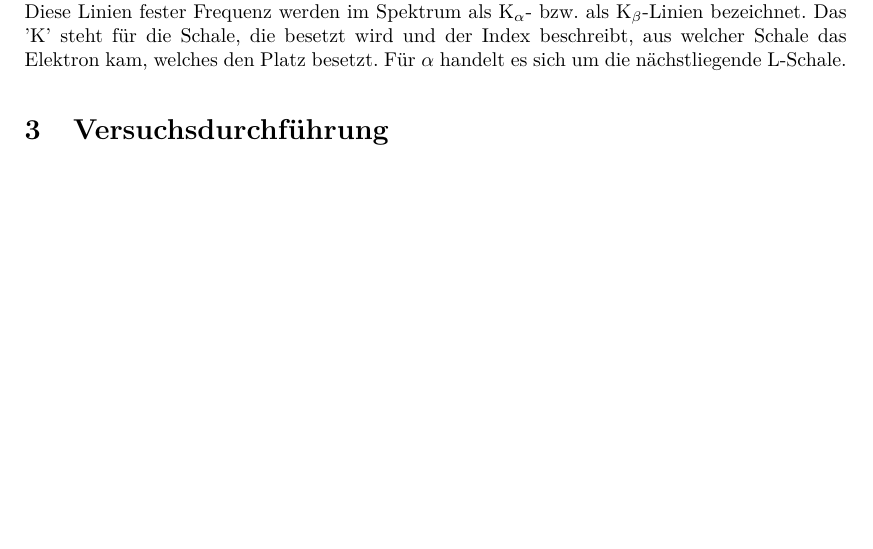
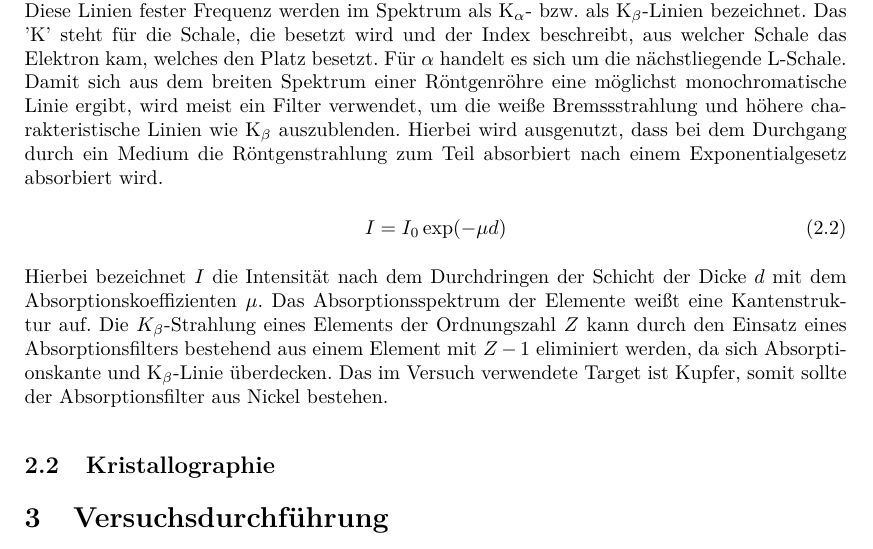
Before and after one commit to Tatze99/F-Praktikum, a LaTeX document (01-Debye-Sherrer-Verfahren/main.tex): part of page 3 of 4, cut so that both start at the same text, the shorter picture padded with empty space. Compiled offline with pdfLaTeX.

Commit message:
Grundlagen: Röntgenstrahlen 2

```diff
--- a/01-Debye-Sherrer-Verfahren/main.tex
+++ b/01-Debye-Sherrer-Verfahren/main.tex
@@ -80,7 +80,15 @@ Beim Aufschlagen auf die Anode werden die Elektronen abgebremst und strahlen Ene
 \end{align}
 Allerdings wird ein großer Teil der kinetischen Energie in Wärme umgesetzt, sodass die Anode gekühlt werden muss. Der schematische Aufbau einer Röntgenröhre ist in Abbildung \ref{fig:Roentgenroehre} dargestellt.\\
 Das Emissionsspektrum der Anode wird durch ihr Material und der Beschleunigungsspannung der Röntgenröhre bestimmt und setzt sich aus zwei Komponenten zusammen.\\
-Die erste Komponente wird \glqq{}weiße Röntgenstrahlung\grqq{} genannt und erscheint allein durch das Abbremsen der Elektronen in der Oberflächenschicht des Targets. Die zweite Komponente bildet die charakteristische Röntgenstrahlung, die normalerweise aus zwei Linien besteht. Hier geschehen Übergänge zwischen den inneren Schalen der Atome des Targets. Gewöhnlich sind die Schalen vollständig mit Elektronen besetzt, jedoch können die hochenergetischen, eingeschossenen Elektronen die gebundenen Elektronen herausschlagen und dort freie Energieniveaus erzeugen. In diese können anschließend Elektronen höherer Niveaus unter Photonenemission übergehen. Diese Linien fester Frequenz werden im Spektrum als K$_\alpha$- bzw. als K$_\beta$-Linien bezeichnet. Das 'K' steht für die Schale, die besetzt wird und der Index beschreibt, aus welcher Schale das Elektron kam, welches den Platz besetzt. Für $\alpha$ handelt es sich um die nächstliegende L-Schale.
+Die erste Komponente wird \glqq{}weiße Röntgenstrahlung\grqq{} genannt und erscheint allein durch das Abbremsen der Elektronen in der Oberflächenschicht des Targets. Die zweite Komponente bildet die charakteristische Röntgenstrahlung, die normalerweise aus zwei Linien besteht. Hier geschehen Übergänge zwischen den inneren Schalen der Atome des Targets. Gewöhnlich sind die Schalen vollständig mit Elektronen besetzt, jedoch können die hochenergetischen, eingeschossenen Elektronen die gebundenen Elektronen herausschlagen und dort freie Energieniveaus erzeugen. In diese können anschließend Elektronen höherer Niveaus unter Photonenemission übergehen. Diese Linien fester Frequenz werden im Spektrum als K$_\alpha$- bzw. als K$_\beta$-Linien bezeichnet. Das 'K' steht für die Schale, die besetzt wird und der Index beschreibt, aus welcher Schale das Elektron kam, welches den Platz besetzt. Für $\alpha$ handelt es sich um die nächstliegende L-Schale.\\
+Damit sich aus dem breiten Spektrum einer Röntgenröhre eine möglichst monochromatische Linie ergibt, wird meist ein Filter verwendet, um die weiße Bremssstrahlung und höhere charakteristische Linien wie K$_\beta$ auszublenden. Hierbei wird ausgenutzt, dass bei dem Durchgang durch ein Medium die Röntgenstrahlung zum Teil absorbiert nach einem Exponentialgesetz absorbiert wird.
+\begin{align}
+  I = I_0 \exp(-\mu d)
+\end{align}
+Hierbei bezeichnet $I$ die Intensität nach dem Durchdringen der Schicht der Dicke $d$ mit dem Absorptionskoeffizienten $\mu$. Das Absorptionsspektrum der Elemente weißt eine Kantenstruktur auf. Die $K_\beta$-Strahlung eines Elements der Ordnungszahl $Z$ kann durch den Einsatz eines Absorptionsfilters bestehend aus einem Element mit $Z-1$ eliminiert werden, da sich Absorptionskante und K$_\beta$-Linie überdecken. Das im Versuch verwendete Target ist Kupfer, somit sollte der Absorptionsfilter aus Nickel bestehen.
+
+\subsection{Kristallographie}
+
 % ***** Zwei Bilder nebeneinander *****
 
 % \begin{figure}[htp]
```
Also changed, not shown: 01-Debye-Sherrer-Verfahren/main.pdf, 01-Debye-Sherrer-Verfahren/main.tex (2 more changed lines), 1 other file.
